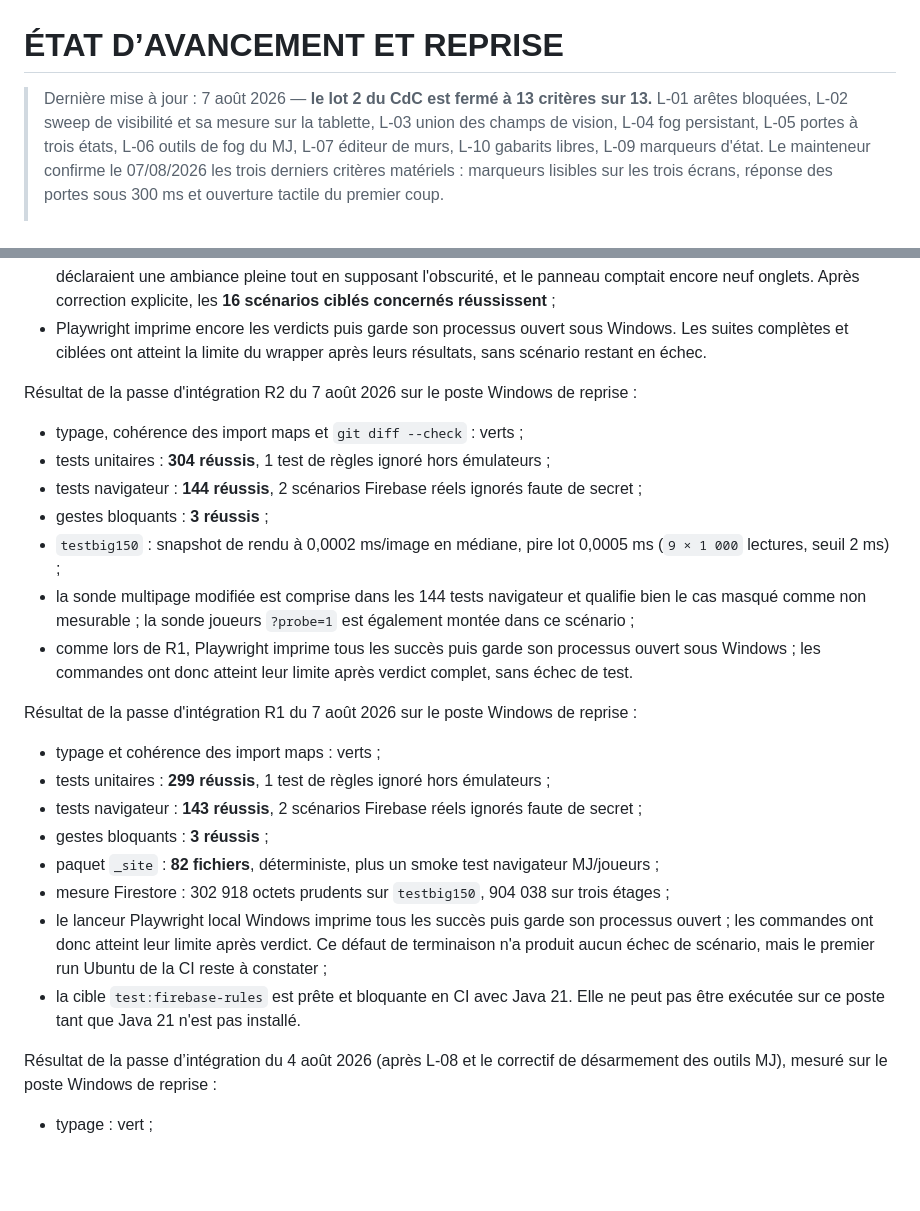
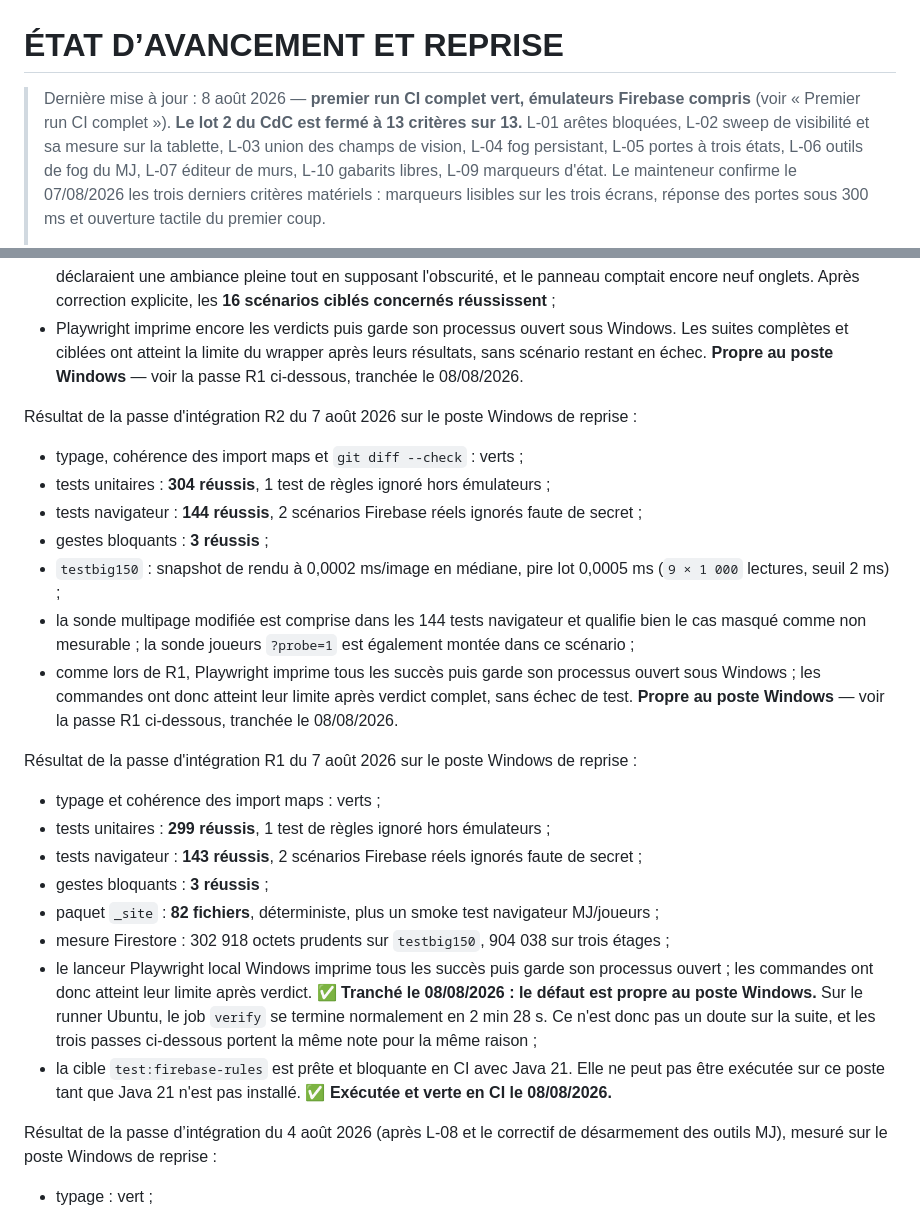
Before and after one commit to Ethoril/rpg-map-display, a Markdown page: docs/ETAT.md, 2 parts joined by grey strips. Rendered like a GitHub page; blank space fills up the shorter version.

```diff
--- a/docs/ETAT.md
+++ b/docs/ETAT.md
@@ -1,6 +1,7 @@
 # ÉTAT D’AVANCEMENT ET REPRISE
 
-> Dernière mise à jour : 7 août 2026 — **le lot 2 du CdC est fermé à 13 critères sur 13.** L-01 arêtes bloquées, L-02 sweep de visibilité et sa mesure sur la tablette,
+> Dernière mise à jour : 8 août 2026 — **premier run CI complet vert, émulateurs Firebase compris**
+> (voir « Premier run CI complet »). **Le lot 2 du CdC est fermé à 13 critères sur 13.** L-01 arêtes bloquées, L-02 sweep de visibilité et sa mesure sur la tablette,
 > L-03 union des champs de vision, L-04 fog persistant, L-05 portes à trois états, L-06 outils
 > de fog du MJ, L-07 éditeur de murs, L-10 gabarits libres, L-09 marqueurs d'état. Le mainteneur
 > confirme le 07/08/2026 les trois derniers critères matériels : marqueurs lisibles sur les trois
@@ -195,7 +200,7 @@ Résultat de la passe d'intégration R3 du 7 août 2026 sur le poste Windows de
   encore neuf onglets. Après correction explicite, les **16 scénarios ciblés concernés réussissent** ;
 - Playwright imprime encore les verdicts puis garde son processus ouvert sous Windows. Les suites
   complètes et ciblées ont atteint la limite du wrapper après leurs résultats, sans scénario restant
-  en échec.
+  en échec. **Propre au poste Windows** — voir la passe R1 ci-dessous, tranchée le 08/08/2026.
 
 Résultat de la passe d'intégration R2 du 7 août 2026 sur le poste Windows de reprise :
 
@@ -209,6 +214,7 @@ Résultat de la passe d'intégration R2 du 7 août 2026 sur le poste Windows de
   masqué comme non mesurable ; la sonde joueurs `?probe=1` est également montée dans ce scénario ;
 - comme lors de R1, Playwright imprime tous les succès puis garde son processus ouvert sous
   Windows ; les commandes ont donc atteint leur limite après verdict complet, sans échec de test.
+  **Propre au poste Windows** — voir la passe R1 ci-dessous, tranchée le 08/08/2026.
 
 Résultat de la passe d'intégration R1 du 7 août 2026 sur le poste Windows de reprise :
 
@@ -219,10 +225,13 @@ Résultat de la passe d'intégration R1 du 7 août 2026 sur le poste Windows de
 - paquet `_site` : **82 fichiers**, déterministe, plus un smoke test navigateur MJ/joueurs ;
 - mesure Firestore : 302 918 octets prudents sur `testbig150`, 904 038 sur trois étages ;
 - le lanceur Playwright local Windows imprime tous les succès puis garde son processus ouvert ;
-  les commandes ont donc atteint leur limite après verdict. Ce défaut de terminaison n'a produit
-  aucun échec de scénario, mais le premier run Ubuntu de la CI reste à constater ;
+  les commandes ont donc atteint leur limite après verdict. ✅ **Tranché le 08/08/2026 : le défaut
+  est propre au poste Windows.** Sur le runner Ubuntu, le job `verify` se termine normalement en
+  2 min 28 s. Ce n'est donc pas un doute sur la suite, et les trois passes ci-dessous portent la
+  même note pour la même raison ;
 - la cible `test:firebase-rules` est prête et bloquante en CI avec Java 21. Elle ne peut pas être
-  exécutée sur ce poste tant que Java 21 n'est pas installé.
+  exécutée sur ce poste tant que Java 21 n'est pas installé. ✅ **Exécutée et verte en CI le
+  08/08/2026.**
 
 Résultat de la passe d’intégration du 4 août 2026 (après L-08 et le correctif de désarmement
 des outils MJ), mesuré sur le poste Windows de reprise :
```
Also changed, not shown: other parts of docs/ETAT.md (+47 -2 lines), docs/FEUILLE-DE-ROUTE-COMPLEMENTAIRE.md (+19 -7 lines).
